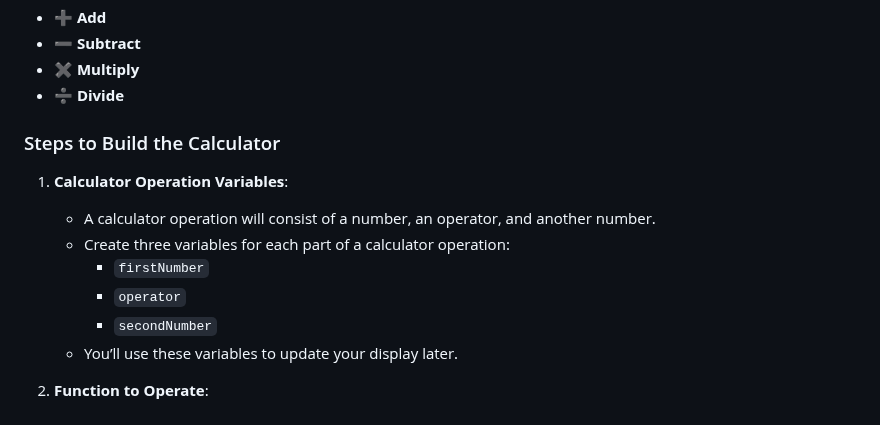
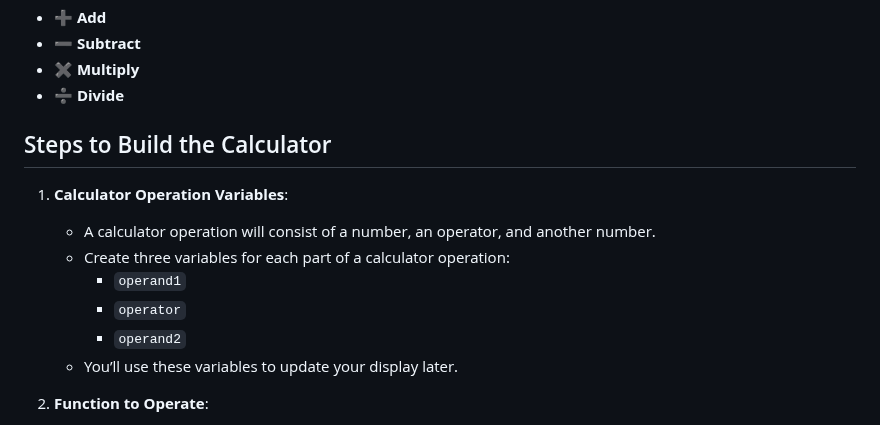
Before and after one commit to valonsocg/project-calculator, a Markdown page: README.md, the part around one of its changes. Drawn GitHub-style.

Commit message:
Modify Readme.md to better explain the project

```diff
--- a/README.md
+++ b/README.md
@@ -9,15 +9,15 @@ Your calculator should contain functions for all the basic math operations typic
 - ✖️ **Multiply**
 - ➗ **Divide**
 
-### Steps to Build the Calculator
+## Steps to Build the Calculator
 
 1. **Calculator Operation Variables**:
 
    - A calculator operation will consist of a number, an operator, and another number.
    - Create three variables for each part of a calculator operation:
-     - `firstNumber`
+     - `operand1`
      - `operator`
-     - `secondNumber`
+     - `operand2`
    - You’ll use these variables to update your display later.
 
 2. **Function to Operate**:
```
Also changed, not shown: other parts of README.md (+4 -4 lines).
